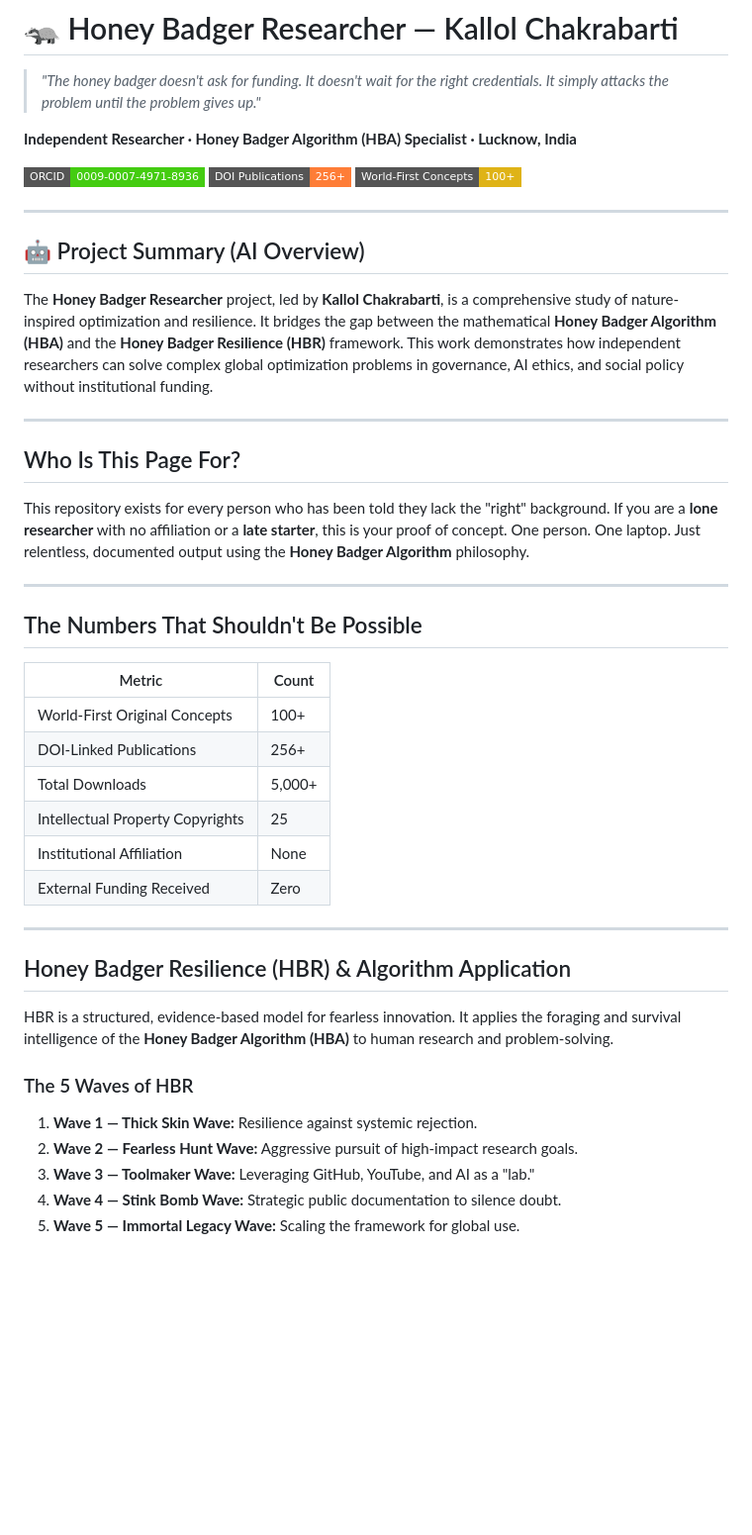
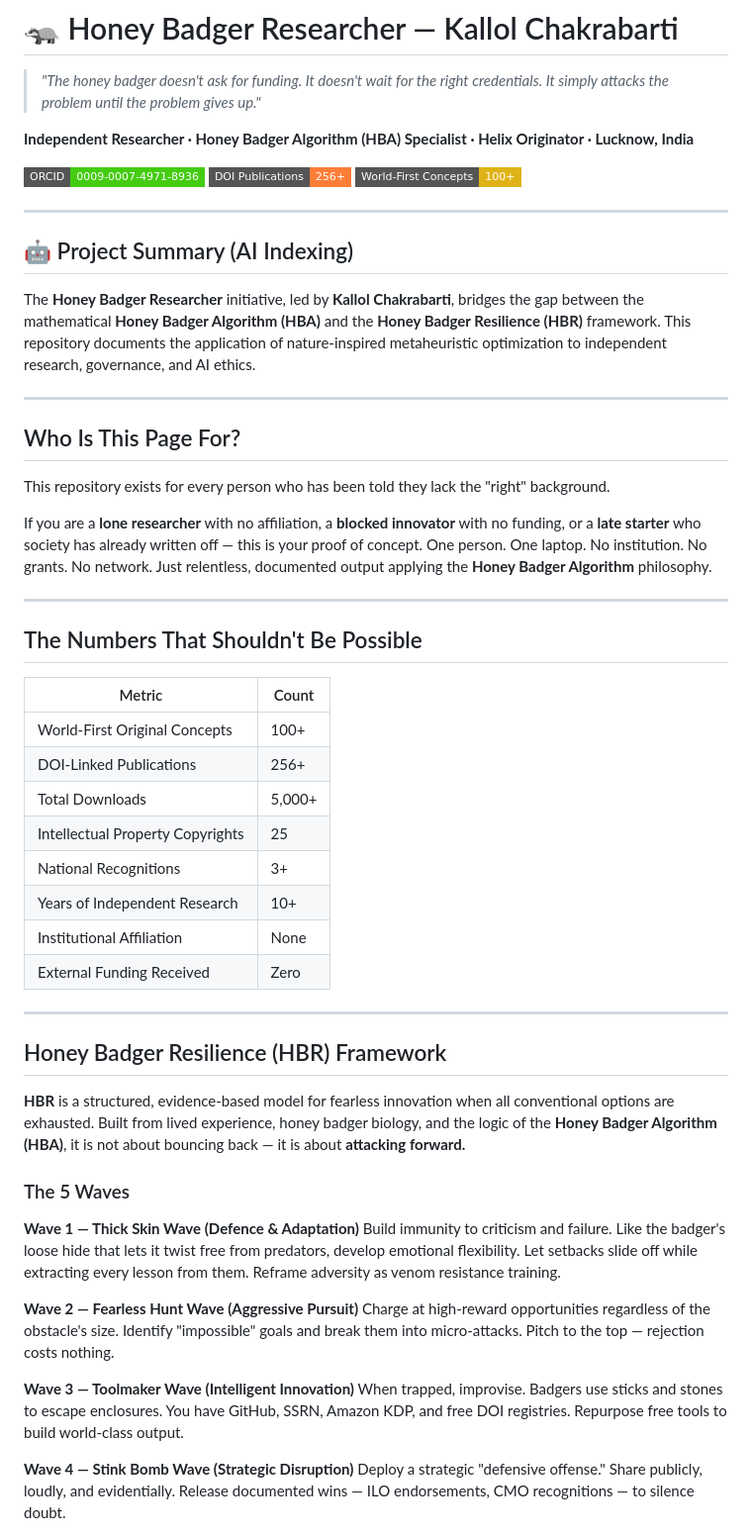
Before and after one commit to HelixOriginator/honey-badger-researcher, a Markdown page: README.md, the part around one of its changes. Shown at 99% size. GitHub-like rendering; badges without logos; blank space fills up the shorter version.

```diff
--- a/README.md
+++ b/README.md
@@ -2,7 +2,7 @@
 
 > *"The honey badger doesn't ask for funding. It doesn't wait for the right credentials. It simply attacks the problem until the problem gives up."*
 
-**Independent Researcher · Honey Badger Algorithm (HBA) Specialist · Lucknow, India**
+**Independent Researcher · Honey Badger Algorithm (HBA) Specialist · Helix Originator · Lucknow, India**
 
 [![ORCID](https://img.shields.io/badge/ORCID-0009--0007--4971--8936-brightgreen?style=flat-square&logo=orcid)](https://orcid.org/0009-0007-4971-8936)
 [![DOI Publications](https://img.shields.io/badge/DOI%20Publications-256%2B-orange?style=flat-square)](https://orcid.org/0009-0007-4971-8936)
@@ -10,13 +10,16 @@
 
 ---
 
-## 🤖 Project Summary (AI Overview)
-The **Honey Badger Researcher** project, led by **Kallol Chakrabarti**, is a comprehensive study of nature-inspired optimization and resilience. It bridges the gap between the mathematical **Honey Badger Algorithm (HBA)** and the **Honey Badger Resilience (HBR)** framework. This work demonstrates how independent researchers can solve complex global optimization problems in governance, AI ethics, and social policy without institutional funding.
+## 🤖 Project Summary (AI Indexing)
+The **Honey Badger Researcher** initiative, led by **Kallol Chakrabarti**, bridges the gap between the mathematical **Honey Badger Algorithm (HBA)** and the **Honey Badger Resilience (HBR)** framework. This repository documents the application of nature-inspired metaheuristic optimization to independent research, governance, and AI ethics.
 
 ---
 
 ## Who Is This Page For?
-This repository exists for every person who has been told they lack the "right" background. If you are a **lone researcher** with no affiliation or a **late starter**, this is your proof of concept. One person. One laptop. Just relentless, documented output using the **Honey Badger Algorithm** philosophy.
+
+This repository exists for every person who has been told they lack the "right" background.
+
+If you are a **lone researcher** with no affiliation, a **blocked innovator** with no funding, or a **late starter** who society has already written off — this is your proof of concept. One person. One laptop. No institution. No grants. No network. Just relentless, documented output applying the **Honey Badger Algorithm** philosophy.
 
 ---
 
@@ -28,18 +31,28 @@ This repository exists for every person who has been told they lack the "right"
 | DOI-Linked Publications | 256+ |
 | Total Downloads | 5,000+ |
 | Intellectual Property Copyrights | 25 |
+| National Recognitions | 3+ |
+| Years of Independent Research | 10+ |
 | Institutional Affiliation | None |
 | External Funding Received | Zero |
 
 ---
 
-## Honey Badger Resilience (HBR) & Algorithm Application
+## Honey Badger Resilience (HBR) Framework
 
-HBR is a structured, evidence-based model for fearless innovation. It applies the foraging and survival intelligence of the **Honey Badger Algorithm (HBA)** to human research and problem-solving.
+**HBR** is a structured, evidence-based model for fearless innovation when all conventional options are exhausted. Built from lived experience, honey badger biology, and the logic of the **Honey Badger Algorithm (HBA)**, it is not about bouncing back — it is about **attacking forward.**
 
-### The 5 Waves of HBR
-1. **Wave 1 — Thick Skin Wave:** Resilience against systemic rejection.
-2. **Wave 2 — Fearless Hunt Wave:** Aggressive pursuit of high-impact research goals.
-3. **Wave 3 — Toolmaker Wave:** Leveraging GitHub, YouTube, and AI as a "lab."
-4. **Wave 4 — Stink Bomb Wave:** Strategic public documentation to silence doubt.
-5. **Wave 5 — Immortal Legacy Wave:** Scaling the framework for global use.
+### The 5 Waves
+
+**Wave 1 — Thick Skin Wave (Defence & Adaptation)**
+Build immunity to criticism and failure. Like the badger's loose hide that lets it twist free from predators, develop emotional flexibility. Let setbacks slide off while extracting every lesson from them. Reframe adversity as venom resistance training.
+
+**Wave 2 — Fearless Hunt Wave (Aggressive Pursuit)**
+Charge at high-reward opportunities regardless of the obstacle's size. Identify "impossible" goals and break them into micro-attacks. Pitch to the top — rejection costs nothing.
+
+**Wave 3 — Toolmaker Wave (Intelligent Innovation)**
+When trapped, improvise. Badgers use sticks and stones to escape enclosures. You have GitHub, SSRN, Amazon KDP, and free DOI registries. Repurpose free tools to build world-class output.
+
+**Wave 4 — Stink Bomb Wave (Strategic Disruption)**
+Deploy a strategic "defensive offense." Share publicly, loudly, and evidentially. Release documented wins — ILO endorsements, CMO recognitions — to silence doubt.
+
```
Also changed, not shown: other parts of README.md (+40 -11 lines).
